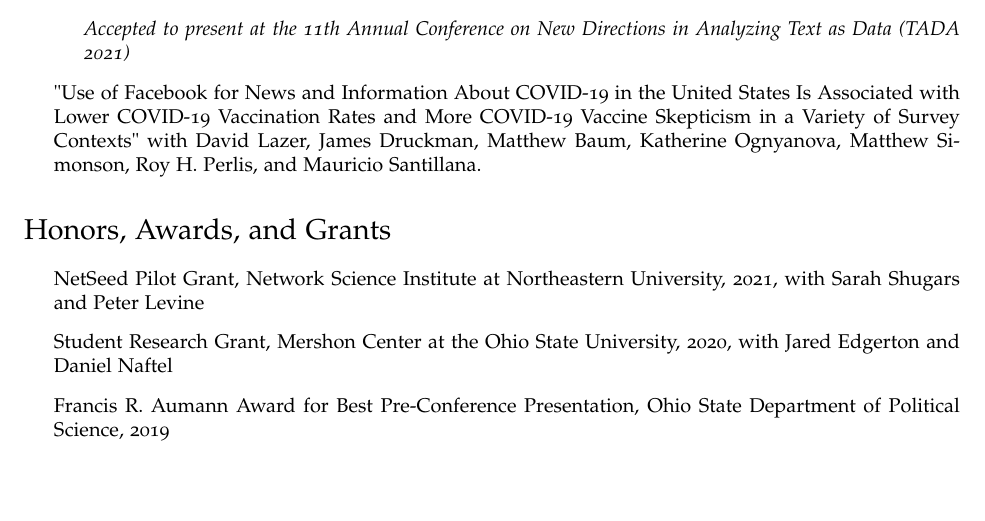
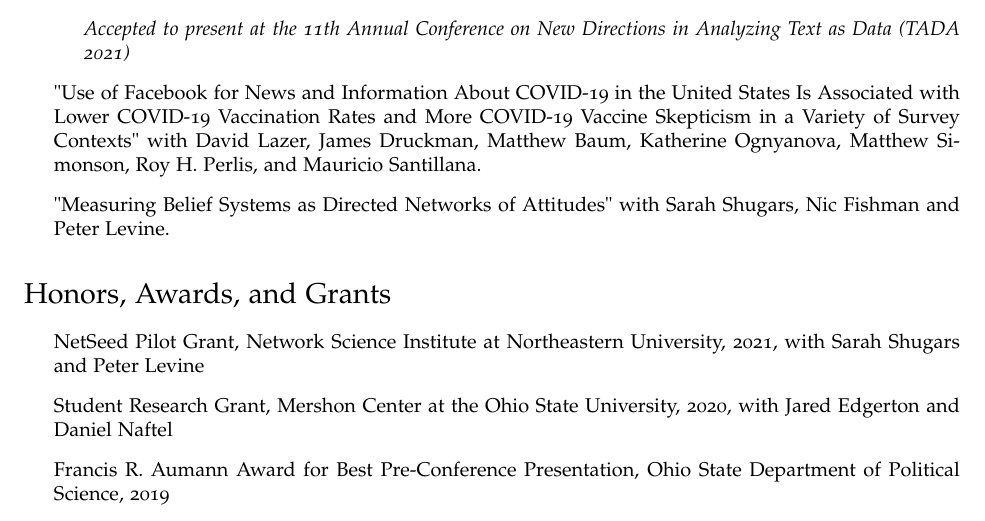
Before and after one commit to jgreen4919/jgreen4919.github.io, a LaTeX CV (files/cv_current.tex): part of page 5 of 8, cut so that both start at the same text, the shorter picture padded with empty space. Compiled offline with pdfLaTeX.

Commit message:
add belief nets project

```diff
--- a/files/cv_current.tex
+++ b/files/cv_current.tex
@@ -268,6 +268,8 @@ DOI: 10.1093/acrefore/9780190228637.013.917
 
 \item "Use of Facebook for News and Information About COVID-19 in the United States Is Associated with Lower COVID-19 Vaccination Rates and More COVID-19 Vaccine Skepticism in a Variety of Survey Contexts" with David Lazer, James Druckman, Matthew Baum, Katherine Ognyanova, Matthew Simonson, Roy H. Perlis, and Mauricio Santillana.
 
+\item "Measuring Belief Systems as Directed Networks of Attitudes" with Sarah Shugars, Nic Fishman and Peter Levine.
+
 \end{itemize}
 
 \section*{Honors, Awards, and Grants}
```
Also changed, not shown: files/cv_current.pdf, 2 other files.
